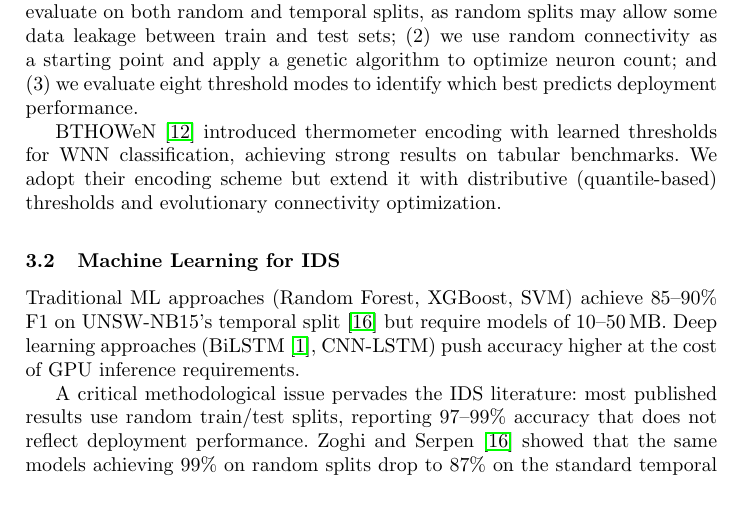
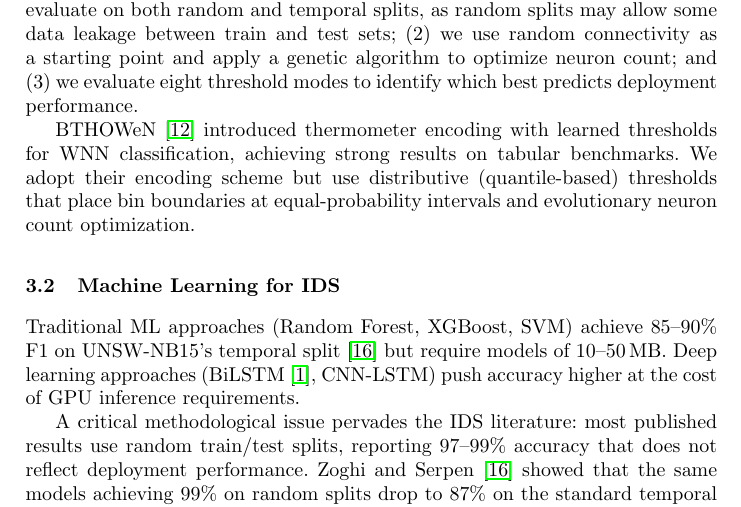
Before and after one commit to lacg/wnn, a LaTeX thesis (paper/main.tex): part of page 5 of 17, cut so that both start at the same text. Compiled offline with pdfLaTeX.

Commit message:
Fix Related Work: explain quantile thresholds, neuron count not connectivity
Clarified distributive encoding = equal-probability bin boundaries.
Changed "connectivity optimization" to "neuron count optimization"
to match what we actually evaluate.

Co-Authored-By: Claude Opus 4.6 (1M context) <noreply@anthropic.com>

```diff
--- a/paper/main.tex
+++ b/paper/main.tex
@@ -343,9 +343,9 @@ modes to identify which best predicts deployment performance.
 
 BTHOWeN~\cite{susskind2022bthowen} introduced thermometer encoding with
 learned thresholds for WNN classification, achieving strong results on
-tabular benchmarks. We adopt their encoding scheme but extend it with
-distributive (quantile-based) thresholds and evolutionary connectivity
-optimization.
+tabular benchmarks. We adopt their encoding scheme but use distributive (quantile-based)
+thresholds that place bin boundaries at equal-probability intervals
+and evolutionary neuron count optimization.
 
 \subsection{Machine Learning for IDS}
 
```
Also changed, not shown: paper/main.pdf.
